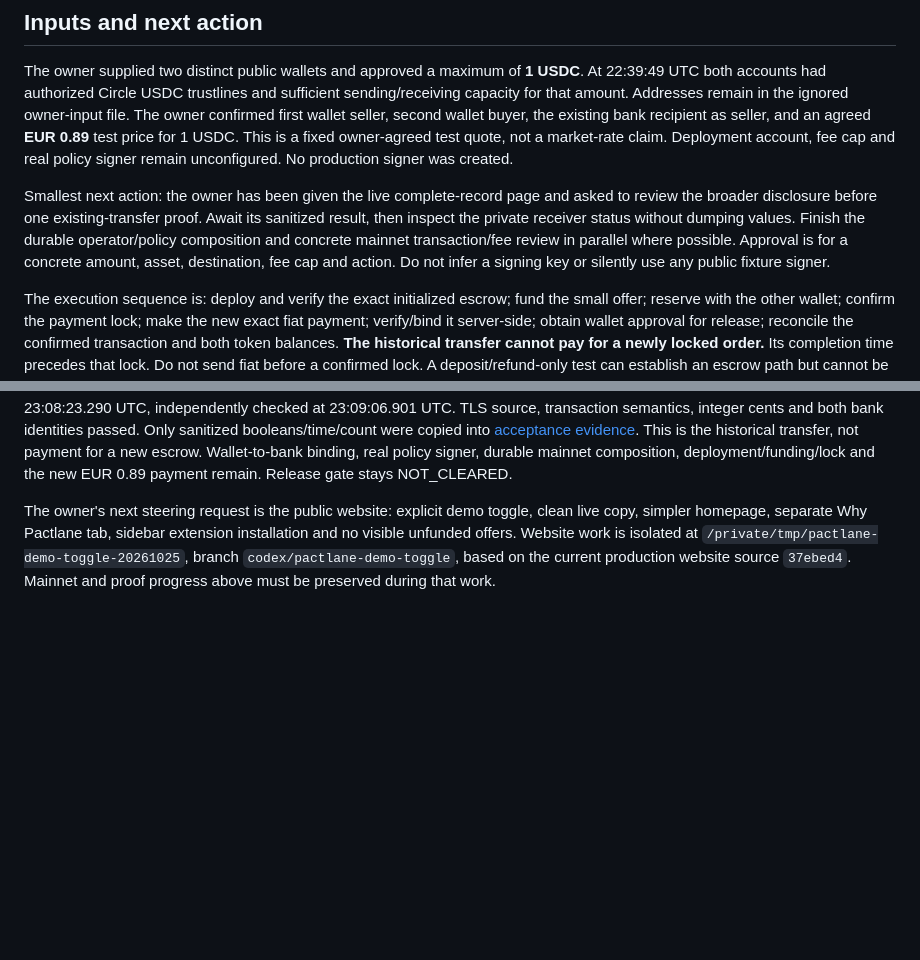
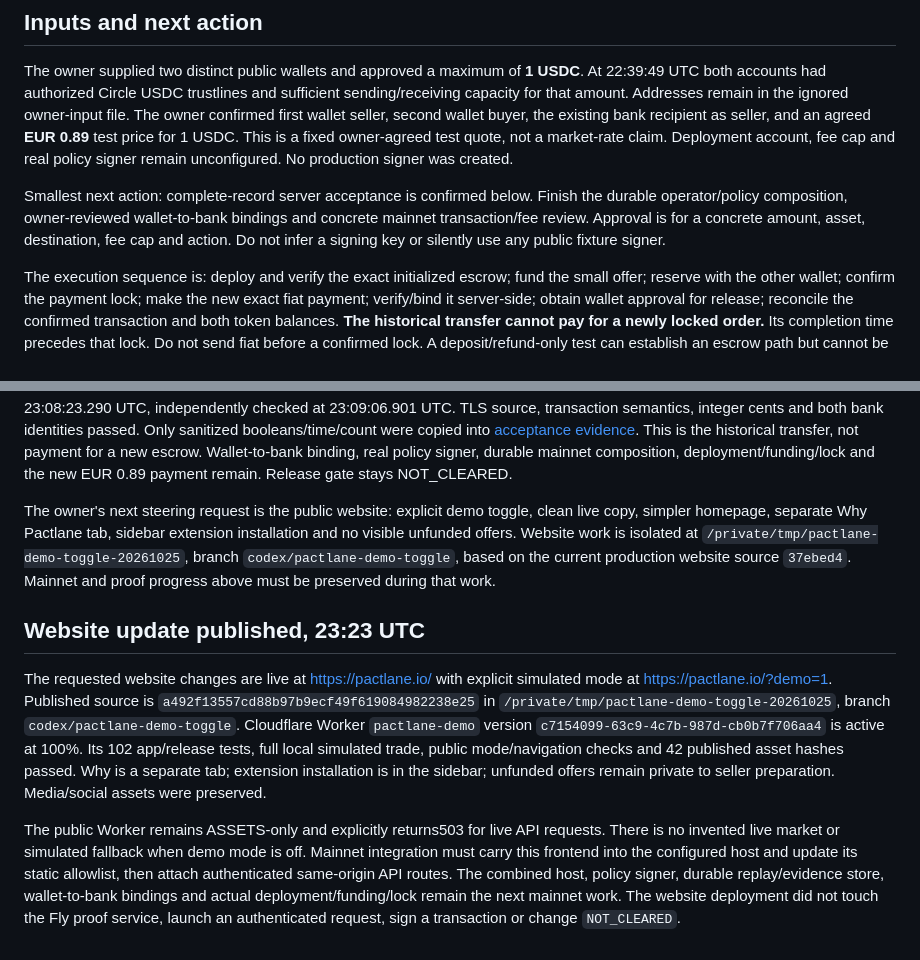
Before and after one commit to vmichalik/stellar-p2p, a Markdown page: docs/release/mainnet-test.md, 2 parts joined by grey strips. GitHub-like rendering; blank space fills up the shorter version.

Commit message:
Link published website mode update to remaining mainnet work

```diff
--- a/docs/release/mainnet-test.md
+++ b/docs/release/mainnet-test.md
@@ -24,7 +24,7 @@ The owner supplied the normal-browser transaction response. Only field names and
 
 The owner supplied two distinct public wallets and approved a maximum of **1 USDC**. At 22:39:49 UTC both accounts had authorized Circle USDC trustlines and sufficient sending/receiving capacity for that amount. Addresses remain in the ignored owner-input file. The owner confirmed first wallet seller, second wallet buyer, the existing bank recipient as seller, and an agreed **EUR 0.89** test price for 1 USDC. This is a fixed owner-agreed test quote, not a market-rate claim. Deployment account, fee cap and real policy signer remain unconfigured. No production signer was created.
 
-Smallest next action: the owner has been given the live complete-record page and asked to review the broader disclosure before one existing-transfer proof. Await its sanitized result, then inspect the private receiver status without dumping values. Finish the durable operator/policy composition and concrete mainnet transaction/fee review in parallel where possible. Approval is for a concrete amount, asset, destination, fee cap and action. Do not infer a signing key or silently use any public fixture signer.
+Smallest next action: complete-record server acceptance is confirmed below. Finish the durable operator/policy composition, owner-reviewed wallet-to-bank bindings and concrete mainnet transaction/fee review. Approval is for a concrete amount, asset, destination, fee cap and action. Do not infer a signing key or silently use any public fixture signer.
 
 The execution sequence is: deploy and verify the exact initialized escrow; fund the small offer; reserve with the other wallet; confirm the payment lock; make the new exact fiat payment; verify/bind it server-side; obtain wallet approval for release; reconcile the confirmed transaction and both token balances. **The historical transfer cannot pay for a newly locked order.** Its completion time precedes that lock. Do not send fiat before a confirmed lock. A deposit/refund-only test can establish an escrow path but cannot be reported as completion of the bank-proof trade. Unknown submission outcomes require reconciliation, not a retry.
 
@@ -51,3 +51,10 @@ Owner action is pending at https://stellar-p2p-proof-vijay.fly.dev/payment-check
 The owner completed the broader disclosure. The private receiver accepted one schema-v1 completed outgoing EUR record at 23:08:23.290 UTC, independently checked at 23:09:06.901 UTC. TLS source, transaction semantics, integer cents and both bank identities passed. Only sanitized booleans/time/count were copied into [acceptance evidence](../../evidence/release/complete-record-accepted.json). This is the historical transfer, not payment for a new escrow. Wallet-to-bank binding, real policy signer, durable mainnet composition, deployment/funding/lock and the new EUR 0.89 payment remain. Release gate stays NOT_CLEARED.
 
 The owner's next steering request is the public website: explicit demo toggle, clean live copy, simpler homepage, separate Why Pactlane tab, sidebar extension installation and no visible unfunded offers. Website work is isolated at `/private/tmp/pactlane-demo-toggle-20261025`, branch `codex/pactlane-demo-toggle`, based on the current production website source `37ebed4`. Mainnet and proof progress above must be preserved during that work.
+
+
+## Website update published, 23:23 UTC
+
+The requested website changes are live at https://pactlane.io/ with explicit simulated mode at https://pactlane.io/?demo=1. Published source is `a492f13557cd88b97b9ecf49f619084982238e25` in `/private/tmp/pactlane-demo-toggle-20261025`, branch `codex/pactlane-demo-toggle`. Cloudflare Worker `pactlane-demo` version `c7154099-63c9-4c7b-987d-cb0b7f706aa4` is active at 100%. Its 102 app/release tests, full local simulated trade, public mode/navigation checks and 42 published asset hashes passed. Why is a separate tab; extension installation is in the sidebar; unfunded offers remain private to seller preparation. Media/social assets were preserved.
+
+The public Worker remains ASSETS-only and explicitly returns503 for live API requests. There is no invented live market or simulated fallback when demo mode is off. Mainnet integration must carry this frontend into the configured host and update its static allowlist, then attach authenticated same-origin API routes. The combined host, policy signer, durable replay/evidence store, wallet-to-bank bindings and actual deployment/funding/lock remain the next mainnet work. The website deployment did not touch the Fly proof service, launch an authenticated request, sign a transaction or change `NOT_CLEARED`.
```
